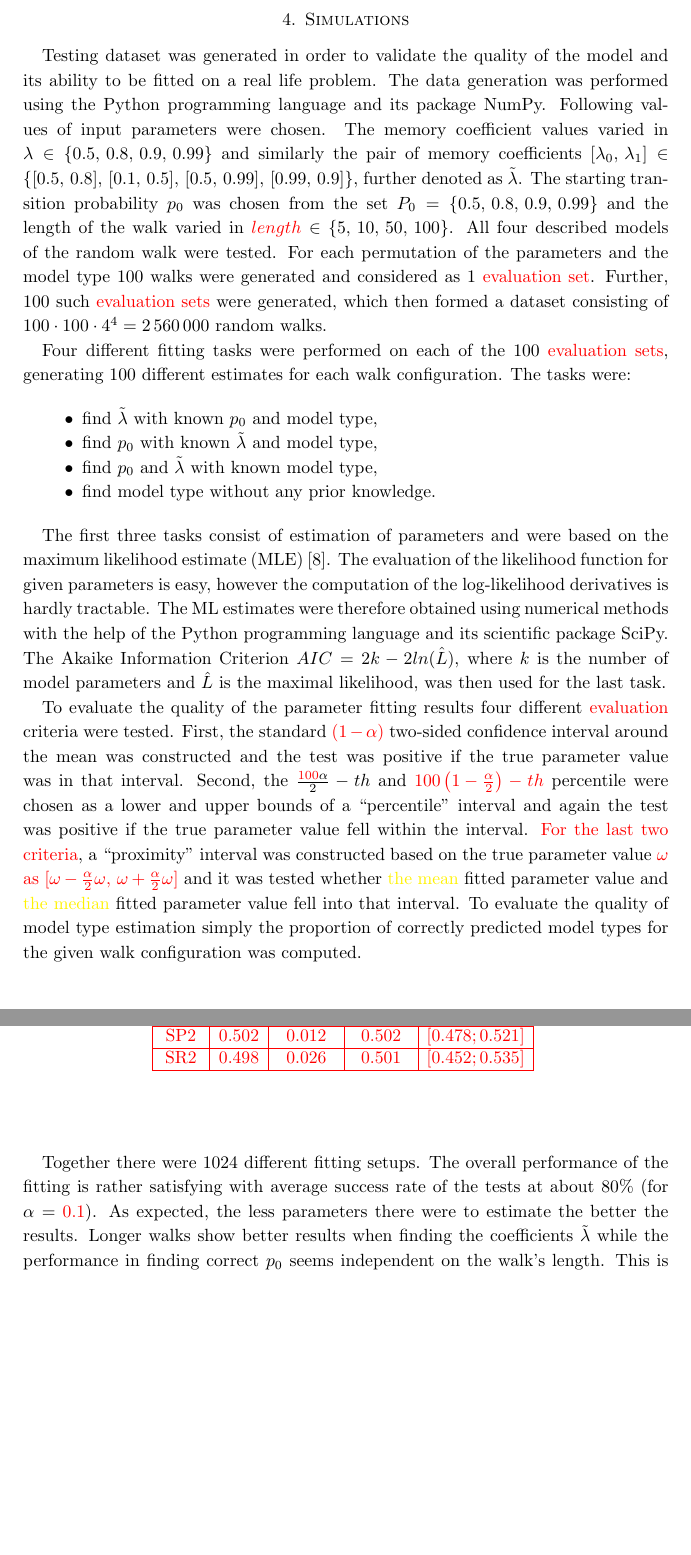
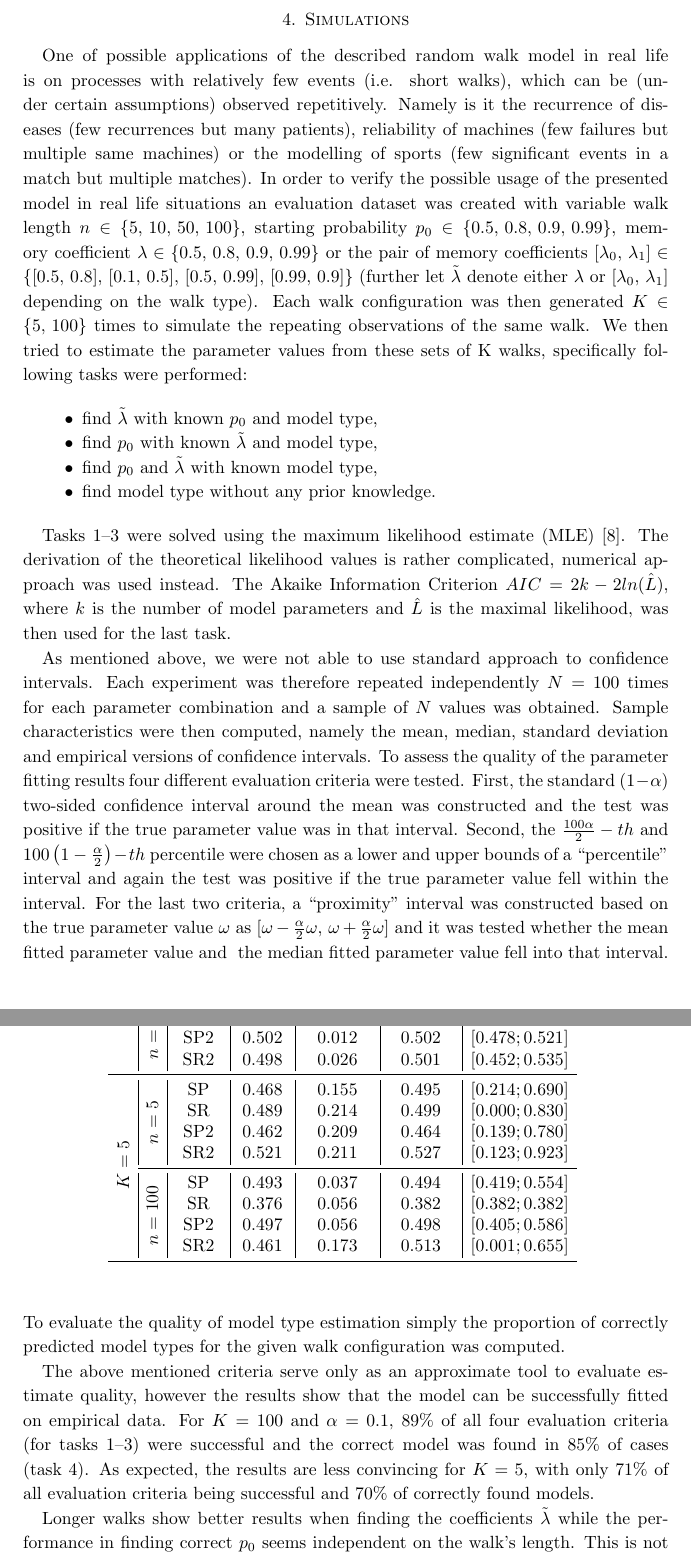
Before and after one commit to tomaskourim/amistat2019, a LaTeX paper (paper/Discrete random processes with memory.tex): two parts of pages 13 and 14 of 16, joined at a grey line, cut so that both start at the same text, the shorter picture padded with empty space. Compiled offline with pdfLaTeX.

Commit message:
text updated nicer table

```diff
--- a/paper/Discrete random processes with memory.tex
+++ b/paper/Discrete random processes with memory.tex
@@ -2,6 +2,8 @@
 \usepackage{amsmath,amsthm,amssymb,IMjournal}
 \usepackage{graphicx}
 \usepackage{xcolor}
+\usepackage{booktabs}
+\usepackage{multirow}
 
 \newtheorem{thm}{Theorem}[section]
 \theoremstyle{definition}
@@ -622,23 +624,13 @@
 
     \section{Simulations}\label{sec:Simulations}
 
-    Testing dataset was generated in order to validate the quality of
-    the model and its ability to be fitted on a real life problem.
-    The
-    data generation was performed using the Python programming language
-    and its package NumPy. Following values of input parameters were chosen.
-    The memory coefficient values varied in $\lambda\in\{0.5,\,0.8,\,0.9,\,0.99\}$
-    and similarly the pair of memory coefficients $[\lambda_{0},\,\lambda_{1}]\in\{[0.5,\,0.8],\,[0.1,\,0.5],\,[0.5,\,0.99],\,[0.99,\,0.9]\}$, further denoted as $\tilde{\lambda}$.
-    The starting transition probability $p_{0}$ was chosen from the set
-    $P_{0}=\{0.5,\,0.8,\,0.9,\,0.99\}$ and the length of the walk varied in
-    \textbf{${\color{red}length}\in\{5,\,10,\,50,\,100\}$}.
-    All four described models of the random walk were tested.
-    For each permutation of the
-    parameters and the model type $100$ walks were generated and considered as $1$ {\color{red}evaluation set}.
-    Further, $100$ such {\color{red}evaluation sets} were generated, which then formed a dataset consisting of $100\cdot100\cdot4^4=2\,560\,000$ random walks.
-
-    Four different fitting tasks were performed on each of the $100$ {\color{red}evaluation sets}, generating $100$ different estimates for each walk configuration.
-    The tasks were:
+    One of possible applications of the described random walk model in real life is on processes with relatively few events (i.e. short walks), which can be (under certain assumptions) observed repetitively.
+    Namely is it the recurrence of diseases (few recurrences but many patients), reliability of machines (few failures but multiple same machines) or the modelling of sports (few significant events in a match but multiple matches).
+    In order to verify the possible usage of the presented model in real life situations an evaluation dataset was created with variable walk length $n\in\{5,\,10,\,50,\,100\}$, starting probability $p_{0}\in\{0.5,\,0.8,\,0.9,\,0.99\}$,
+    memory coefficient $\lambda\in\{0.5,\,0.8,\,0.9,\,0.99\}$ or the pair of memory coefficients $[\lambda_{0},\,\lambda_{1}]\in\{[0.5,\,0.8],\,[0.1,\,0.5],\,[0.5,\,0.99],\,[0.99,\,0.9]\}$
+    (further let $\tilde{\lambda}$ denote either $\lambda$ or $[\lambda_{0},\,\lambda_{1}]$ depending on the walk type).
+    Each walk configuration was then generated $K\in\{5,\,100\}$ times to simulate the repeating observations of the same walk.
+    We then tried to estimate the parameter values from these sets of K walks, specifically following tasks were performed:
 
     \begin{itemize}
         \item find $\tilde{\lambda}$ with known $p_{0}$ and model type,
@@ -647,8 +639,22 @@
         \item find model type without any prior knowledge.
     \end{itemize}
 
-    The first three tasks consist of estimation of parameters and were based on the maximum likelihood estimate (MLE)~\cite{rossi2018mathematical}.
-    The evaluation of the likelihood function for given parameters is easy, however the computation of the log-likelihood derivatives is hardly tractable.
-    The ML estimates were therefore obtained using numerical methods with the help of the Python programming language and its scientific package SciPy. The Akaike Information Criterion $AIC=2k-2ln(\hat{L})$, where $k$ is the number of model parameters and $\hat{L}$ is the maximal likelihood, was then used for the last task.
+    Tasks 1--3 were solved using the maximum likelihood estimate (MLE)~\cite{rossi2018mathematical}.
+    The derivation of the theoretical likelihood values is rather complicated, numerical approach was used instead.
+    The Akaike Information Criterion $AIC=2k-2ln(\hat{L})$, where $k$ is the number of model parameters and $\hat{L}$ is the maximal likelihood, was then used for the last task.
+
+    As mentioned above, we were not able to use standard approach to confidence intervals.
+    Each experiment was therefore repeated independently $N=100$ times for each parameter combination and a sample of $N$ values was obtained.
+    Sample characteristics were then computed, namely the mean, median, standard deviation and empirical versions of confidence intervals.
+    To assess the quality of the parameter fitting results four different evaluation criteria were tested.
+    First, the standard $(1-\alpha)$ two-sided confidence interval around the mean was constructed and the test was positive if the true parameter value was in that interval.
+    Second, the $\frac{{100}\alpha}{2}-th$ and $100\left(1-\frac{\alpha}{2}\right)-th$ percentile were chosen as a lower and upper bounds of a ``percentile'' interval and again the test was positive if the true parameter value fell within the interval.
+    {For the last two criteria}, a ``proximity'' interval was constructed based on the true parameter value {$\omega$ as $[\omega-\frac{\alpha}{2}\omega,\,\omega+\frac{\alpha}{2}\omega]$} and it was tested whether
+    {the mean} fitted parameter value and { the median} fitted parameter value fell into that interval.
+    To evaluate the quality of model type estimation simply the proportion of correctly predicted model types for the given walk configuration was computed.
+
+    The above mentioned criteria serve only as an approximate tool to evaluate estimate quality, however the results show that the model can be successfully fitted on empirical data.
+    For $K=100$ and $\alpha=0.1$, $89\%$ of all four evaluation criteria (for tasks 1--3) were successful and the correct model was found in $85\%$ of cases (task~4).
+    As expected, the results are less convincing for $K=5$, with only $71\%$ of all evaluation criteria being successful and $70\%$ of correctly found models.
 
     \begin{table}
@@ -676,6 +666 @@
-                SR & - & - & - & - \tabularnewline
-                \hline
-                SP2 & 0.502 & 0.012 & 0.502 & $[0.478;0.521]$ \tabularnewline
-                \hline
-                SR2 & 0.498 & 0.026 & 0.501 & $[0.452;0.535]$ \tabularnewline
-                \hline
+            \begin{tabular}{c|c|c|c|c|c|c}
@@ -682,15 +677,26 @@
+                & \multirow{4}{*}{\rotatebox[origin=c]{90}{$n=100$}}
+                & SP & 0.499 & 0.008 & 0.499 & $[0.484;0.511]$ \tabularnewline
+                & & SR & - & - & - & - \tabularnewline
+                & & SP2 & 0.502 & 0.012 & 0.502 & $[0.478;0.521]$ \tabularnewline
+                & & SR2 & 0.498 & 0.026 & 0.501 & $[0.452;0.535]$ \tabularnewline
+                \midrule
+                \multirow{8}{*}{\rotatebox[origin=c]{90}{$K=5$}}
+                & \multirow{4}{*}{\rotatebox[origin=c]{90}{$n=5$}}
+                & SP & 0.468 & 0.155 & 0.495 & $[0.214;0.690]$ \tabularnewline
+                & & SR & 0.489 & 0.214 & 0.499 & $[0.000;0.830]$ \tabularnewline
+                & & SP2 & 0.462 & 0.209 & 0.464 & $[0.139;0.780]$ \tabularnewline
+                & & SR2 & 0.521 & 0.211 & 0.527 & $[0.123;0.923]$ \tabularnewline
+                \cmidrule{2-7}
+                & \multirow{4}{*}{\rotatebox[origin=c]{90}{$n=100$}}
+                & SP & 0.493 & 0.037 & 0.494 & $[0.419;0.554]$ \tabularnewline
+                & & SR & 0.376 & 0.056 & 0.382 & $[0.382;0.382]$ \tabularnewline
+                & & SP2 & 0.497 & 0.056 & 0.498 & $[0.405;0.586]$ \tabularnewline
+                & & SR2 & 0.461 & 0.173 & 0.513 & $[0.001;0.655]$ \tabularnewline
+                \bottomrule
             \end{tabular}
         \end{centering}
     \end{table}
 
-    To evaluate the quality of the parameter fitting results four different {\color{red}evaluation} criteria were tested.
-    First, the standard $\color{red}(1-\alpha)$ two-sided confidence interval around the mean was constructed and the test was positive if the true parameter value was in that interval.
-    Second, the $\frac{{\color{red}100}\alpha}{2}-th$ and $\color{red}100\left(1-\frac{\alpha}{2}\right)-th$ percentile were chosen as a lower and upper bounds of a ``percentile'' interval and again the test was positive if the true parameter value fell within the interval. {\color{red}For the last two criteria}, a ``proximity'' interval was constructed based on the true parameter value {\color{red}$\omega$ as $[\omega-\frac{\alpha}{2}\omega,\,\omega+\frac{\alpha}{2}\omega]$} and it was tested whether {\color{yellow}the mean} fitted parameter value and {\color{yellow} the median} fitted parameter value fell into that interval.
-    To evaluate the quality of model type estimation simply the proportion of correctly predicted model types for the given walk configuration was computed.
-
-    Together there were $1024$ different fitting setups.
-    The overall performance of the fitting is rather satisfying with average success rate of the tests at about $80\%$ (for $\alpha={\color{red}0.1})$.
-    As expected, the less parameters there were to estimate the better the results.
     Longer walks show better results when finding the coefficients $\tilde{\lambda}$ while the performance in finding correct $p_0$ seems independent on the walk's length.
     This is not surprising as the parameter $p_0$ affects mostly the first few steps of the walk, while $\tilde{\lambda}$ play their role thorough the entire course of the walk.
     An example of the results of parameters estimation (tasks 1--3) can be seen in Table~\ref{tab:Fitting-results}.
```
Also changed, not shown: paper/Discrete random processes with memory.pdf, paper/Discrete random processes with memory.tex (34 more changed lines), 2 other files.
